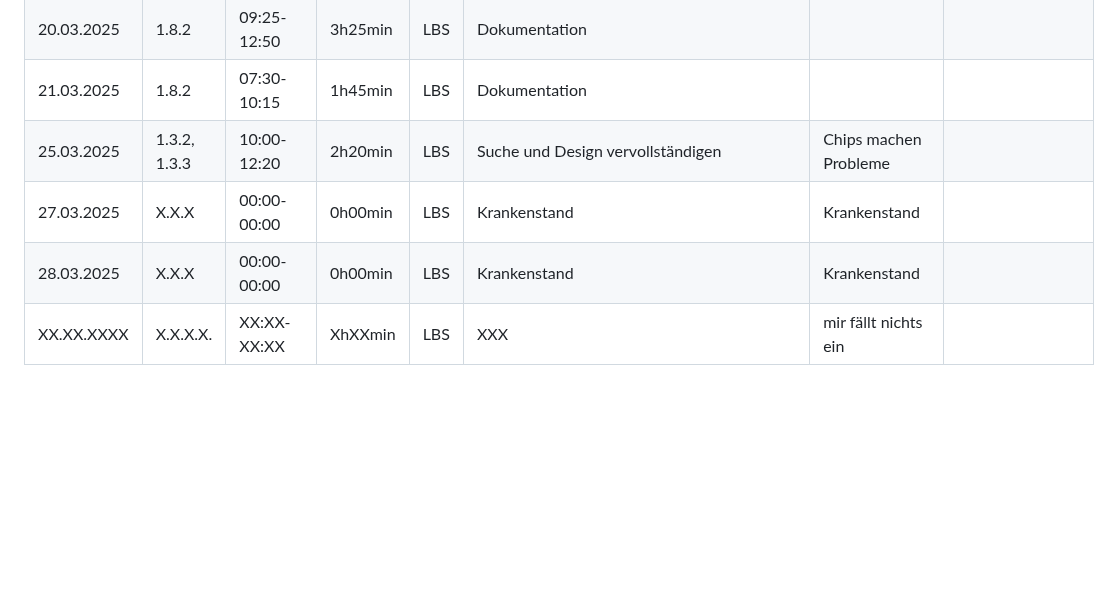
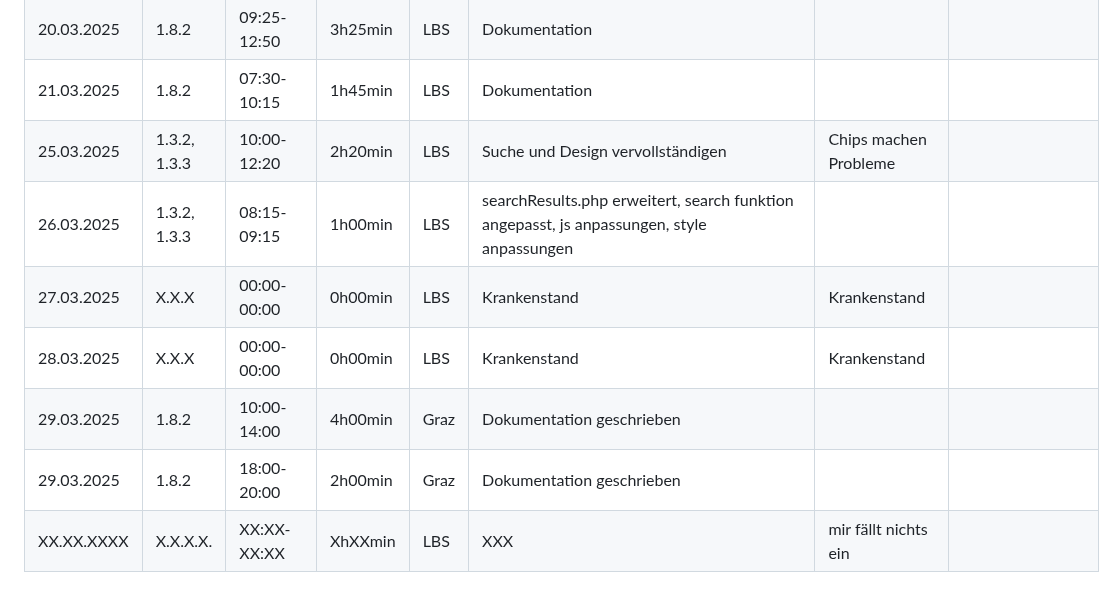
Before and after one commit to LBS-Eibiswald-APC-2025/Gruppe-11-Rosbergen-Winter-Pandoras-Kitchen---Rezeptverwaltung, a Markdown page: README.md, the part around the change. Drawn GitHub-style; blank space fills up the shorter version.

```diff
--- a/README.md
+++ b/README.md
@@ -38,8 +38,11 @@ Datum|AP NR|Zeitraum|Aufwand|Ort|Tätigkeit|Probleme|Quellen
 20.03.2025| 1.8.2 | 09:25-12:50 | 3h25min | LBS | Dokumentation |  | []()
 21.03.2025| 1.8.2 | 07:30-10:15 | 1h45min | LBS | Dokumentation |  | []()
 25.03.2025| 1.3.2, 1.3.3 | 10:00-12:20 | 2h20min | LBS | Suche und Design vervollständigen | Chips machen Probleme | []()
+26.03.2025| 1.3.2, 1.3.3 | 08:15-09:15 | 1h00min | LBS | searchResults.php erweitert, search funktion angepasst, js anpassungen, style anpassungen |  | []()
 27.03.2025| X.X.X | 00:00-00:00 | 0h00min | LBS | Krankenstand | Krankenstand | []()
 28.03.2025| X.X.X | 00:00-00:00 | 0h00min | LBS | Krankenstand | Krankenstand | []()
+29.03.2025| 1.8.2 | 10:00-14:00 | 4h00min | Graz | Dokumentation geschrieben |  | []()
+29.03.2025| 1.8.2 | 18:00-20:00 | 2h00min | Graz | Dokumentation geschrieben |  | []()
 XX.XX.XXXX| X.X.X.X. | XX:XX-XX:XX | XhXXmin | LBS | XXX | mir fällt nichts ein | []()
 
 
```
